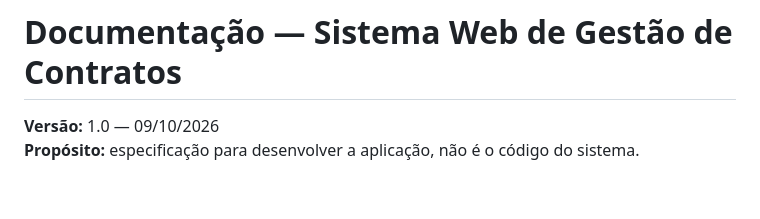
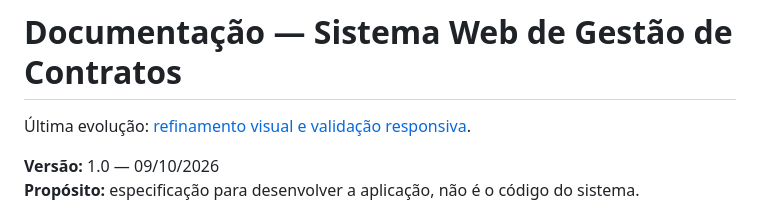
Before and after one commit to valdir-fernando/Contracts, a Markdown page: docs/README.md, the part around the change. Drawn GitHub-style; blank space fills up the shorter version.

```diff
--- a/docs/README.md
+++ b/docs/README.md
@@ -1,4 +1,6 @@
 # Documentação — Sistema Web de Gestão de Contratos
+
+Última evolução: [refinamento visual e validação responsiva](18_REFINAMENTO_VISUAL.md).
 
 **Versão:** 1.0 — 09/10/2026
 **Propósito:** especificação para desenvolver a aplicação, não é o código do sistema.
```
Also changed, not shown: docs/18_REFINAMENTO_VISUAL.md (added, +94 -0 lines).
